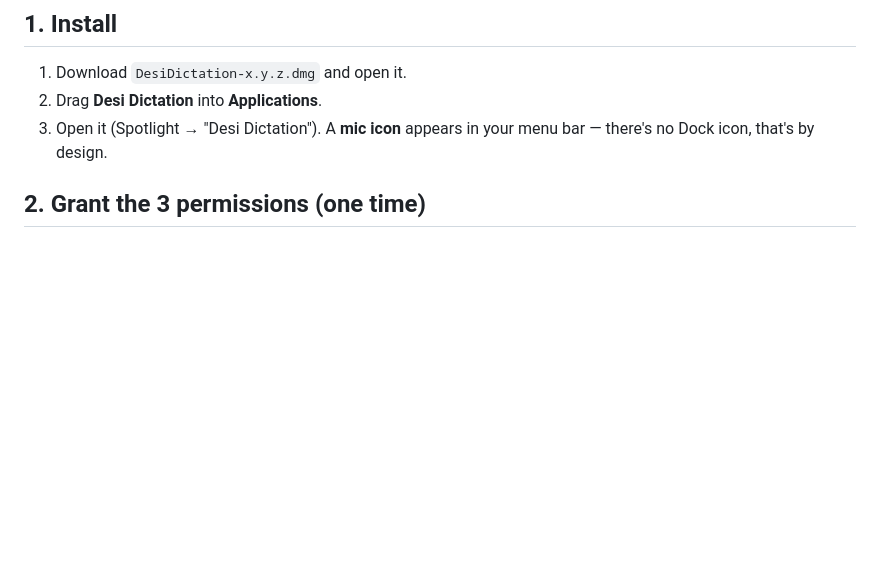
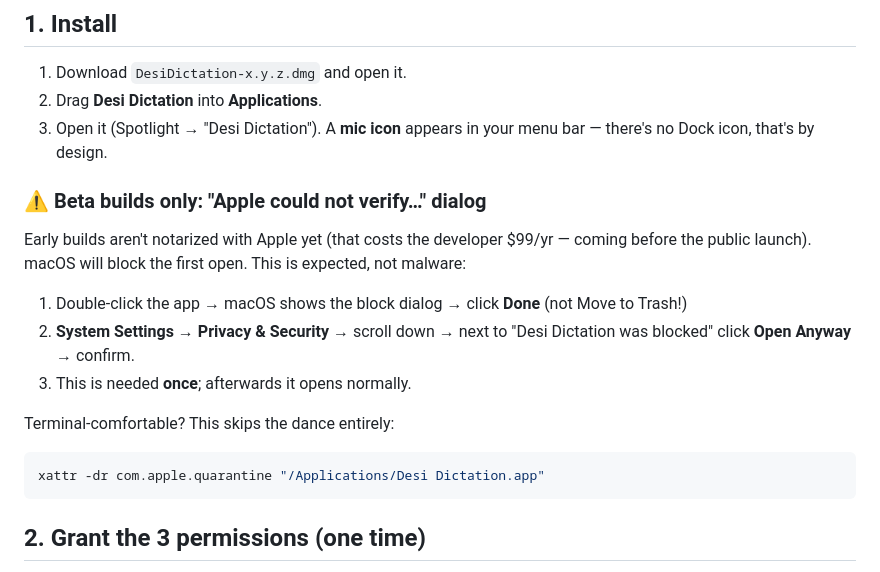
Before and after one commit to s-samarth/desi-dictation, a Markdown page: docs/SETUP_GUIDE.md, the part around the change. GitHub-like rendering; blank space fills up the shorter version.

Commit message:
docs: setup guide covers unsigned beta builds (Gatekeeper Open Anyway flow)
Co-Authored-By: Claude Opus 4.8 <noreply@anthropic.com>

````diff
--- a/docs/SETUP_GUIDE.md
+++ b/docs/SETUP_GUIDE.md
@@ -9,6 +9,22 @@
 2. Drag **Desi Dictation** into **Applications**.
 3. Open it (Spotlight → "Desi Dictation"). A **mic icon** appears in your menu
    bar — there's no Dock icon, that's by design.
+
+### ⚠️ Beta builds only: "Apple could not verify…" dialog
+
+Early builds aren't notarized with Apple yet (that costs the developer $99/yr —
+coming before the public launch). macOS will block the first open. This is
+expected, not malware:
+
+1. Double-click the app → macOS shows the block dialog → click **Done** (not Move to Trash!)
+2. **System Settings → Privacy & Security** → scroll down → next to
+   "Desi Dictation was blocked" click **Open Anyway** → confirm.
+3. This is needed **once**; afterwards it opens normally.
+
+Terminal-comfortable? This skips the dance entirely:
+```bash
+xattr -dr com.apple.quarantine "/Applications/Desi Dictation.app"
+```
 
 ## 2. Grant the 3 permissions (one time)
 
````
